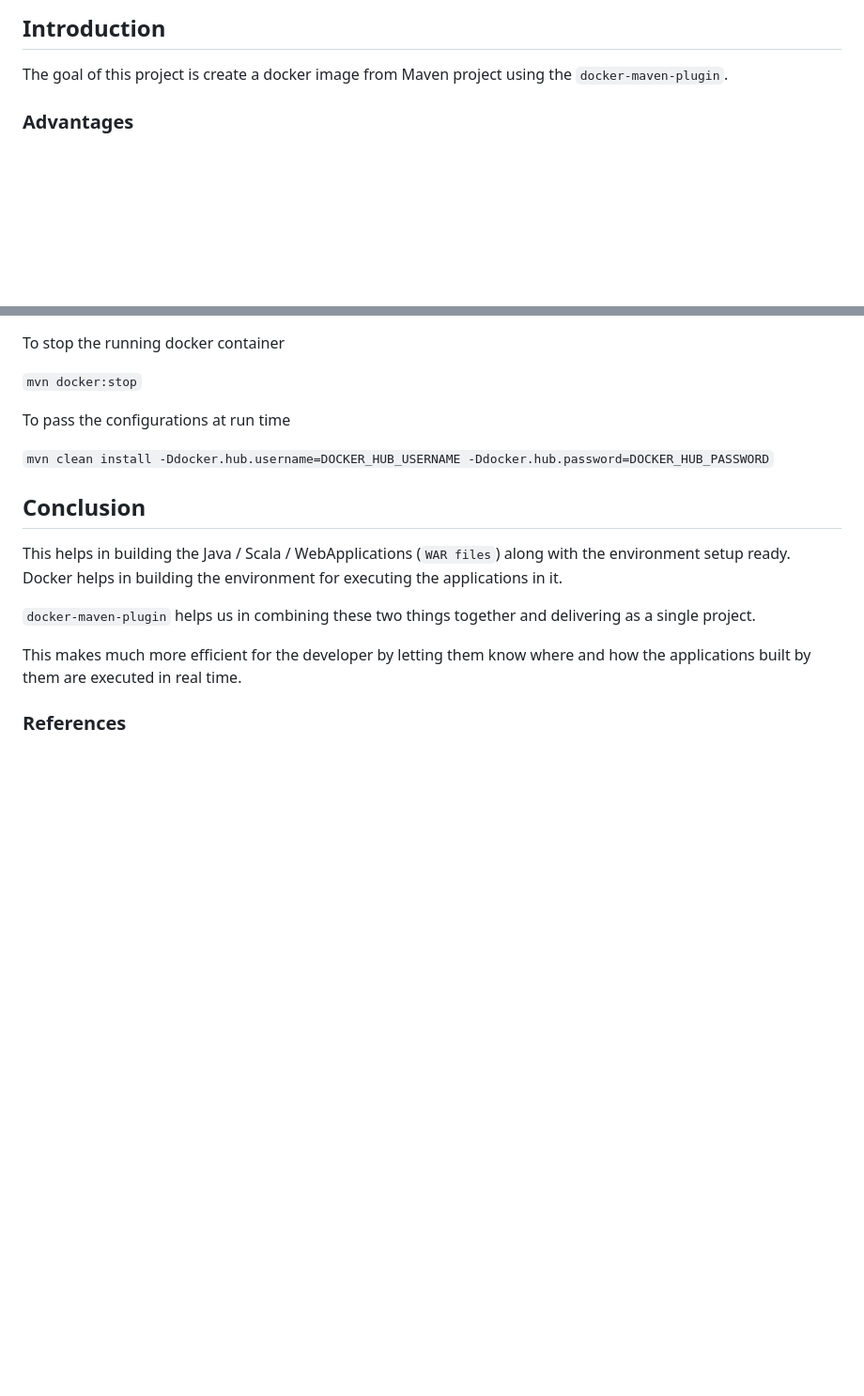
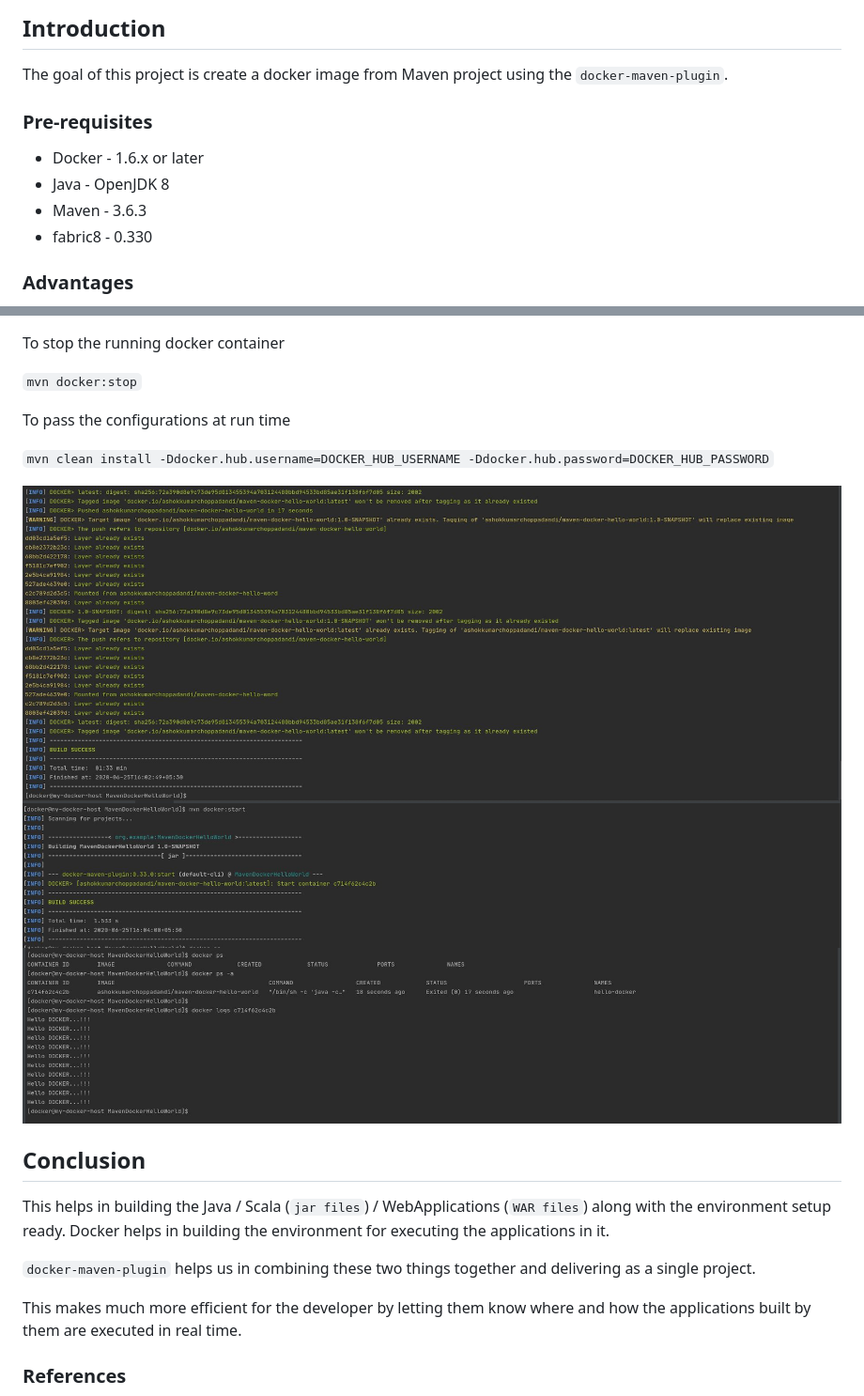
Before and after one commit to AshokKumarChoppadandi/dev-environments, a Markdown page: MavenDockerHelloWorld/README.md, 2 parts joined by grey strips. Shown: that part at 94% size. Rendered like a GitHub page; pictures changed too: MavenDockerHelloWorld/Screenshots/MavenDockerHelloWorldBuild.JPG (added), MavenDockerHelloWorld/Screenshots/MavenDockerHelloWorldContainerStart.JPG (added), MavenDockerHelloWorld/Screenshots/MavenDockerHelloWorldLogs.JPG (added); blank space fills up the shorter version.

Commit message:
#9 README.md file update with screenshots

```diff
--- a/MavenDockerHelloWorld/README.md
+++ b/MavenDockerHelloWorld/README.md
@@ -3,6 +3,13 @@
 ## Introduction
 
 The goal of this project is create a docker image from Maven project using the `docker-maven-plugin`.
+
+### Pre-requisites
+
+- Docker - 1.6.x or later
+- Java - OpenJDK 8
+- Maven - 3.6.3
+- fabric8 - 0.330
 
 ### Advantages
 
@@ -114,9 +121,15 @@ To pass the configurations at run time
 
 `mvn clean install -Ddocker.hub.username=DOCKER_HUB_USERNAME -Ddocker.hub.password=DOCKER_HUB_PASSWORD`
 
+<img src="Screenshots/MavenDockerHelloWorldBuild.JPG">
+
+<img src="Screenshots/MavenDockerHelloWorldContainerStart.JPG">
+
+<img src="Screenshots/MavenDockerHelloWorldLogs.JPG">
+
 ## Conclusion
 
-This helps in building the Java / Scala / WebApplications (`WAR files`) along with the environment setup ready. Docker helps in building the environment for executing the applications in it.
+This helps in building the Java / Scala (`jar files`) / WebApplications (`WAR files`) along with the environment setup ready. Docker helps in building the environment for executing the applications in it.
 
 `docker-maven-plugin` helps us in combining these two things together and delivering as a single project.
 
```
